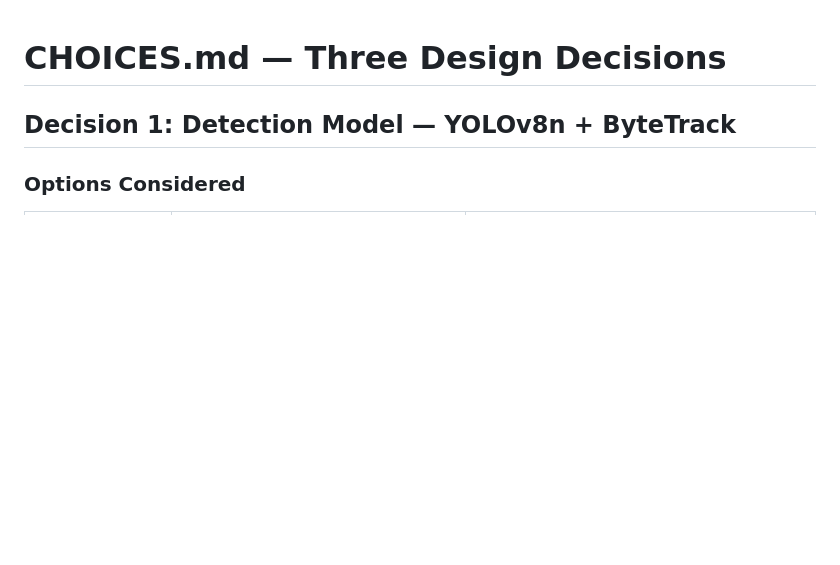
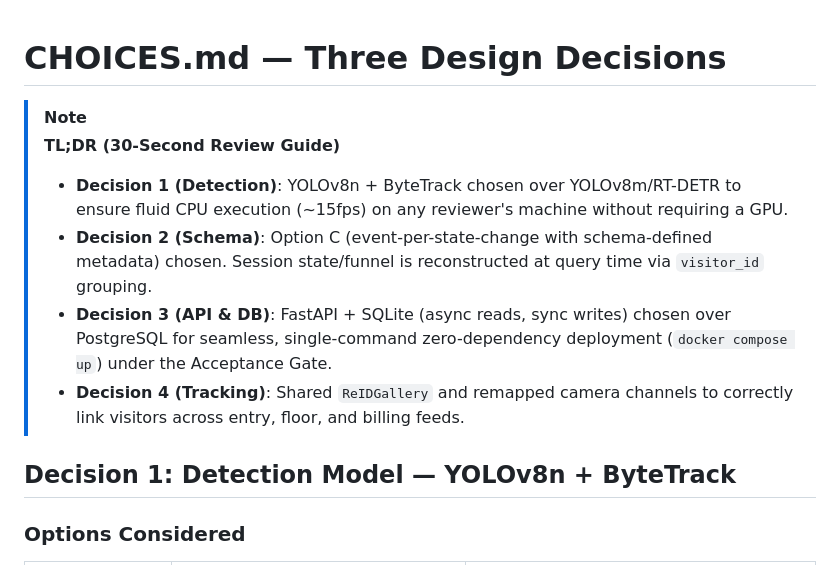
Before and after one commit to DWilson32/Store-Intelligence-Tracker, a Markdown page: docs/CHOICES.md, the part around the change. Drawn GitHub-style; blank space fills up the shorter version.

Commit message:
Add TL;DR summaries to DESIGN.md and CHOICES.md for faster grading/review

```diff
--- a/docs/CHOICES.md
+++ b/docs/CHOICES.md
@@ -1,4 +1,11 @@
 # CHOICES.md — Three Design Decisions
+
+> [!NOTE]
+> **TL;DR (30-Second Review Guide)**
+> * **Decision 1 (Detection)**: YOLOv8n + ByteTrack chosen over YOLOv8m/RT-DETR to ensure fluid CPU execution (~15fps) on any reviewer's machine without requiring a GPU.
+> * **Decision 2 (Schema)**: Option C (event-per-state-change with schema-defined metadata) chosen. Session state/funnel is reconstructed at query time via `visitor_id` grouping.
+> * **Decision 3 (API & DB)**: FastAPI + SQLite (async reads, sync writes) chosen over PostgreSQL for seamless, single-command zero-dependency deployment (`docker compose up`) under the Acceptance Gate.
+> * **Decision 4 (Tracking)**: Shared `ReIDGallery` and remapped camera channels to correctly link visitors across entry, floor, and billing feeds.
 
 ## Decision 1: Detection Model — YOLOv8n + ByteTrack
 
```
Also changed, not shown: docs/DESIGN.md (+7 -0 lines).
